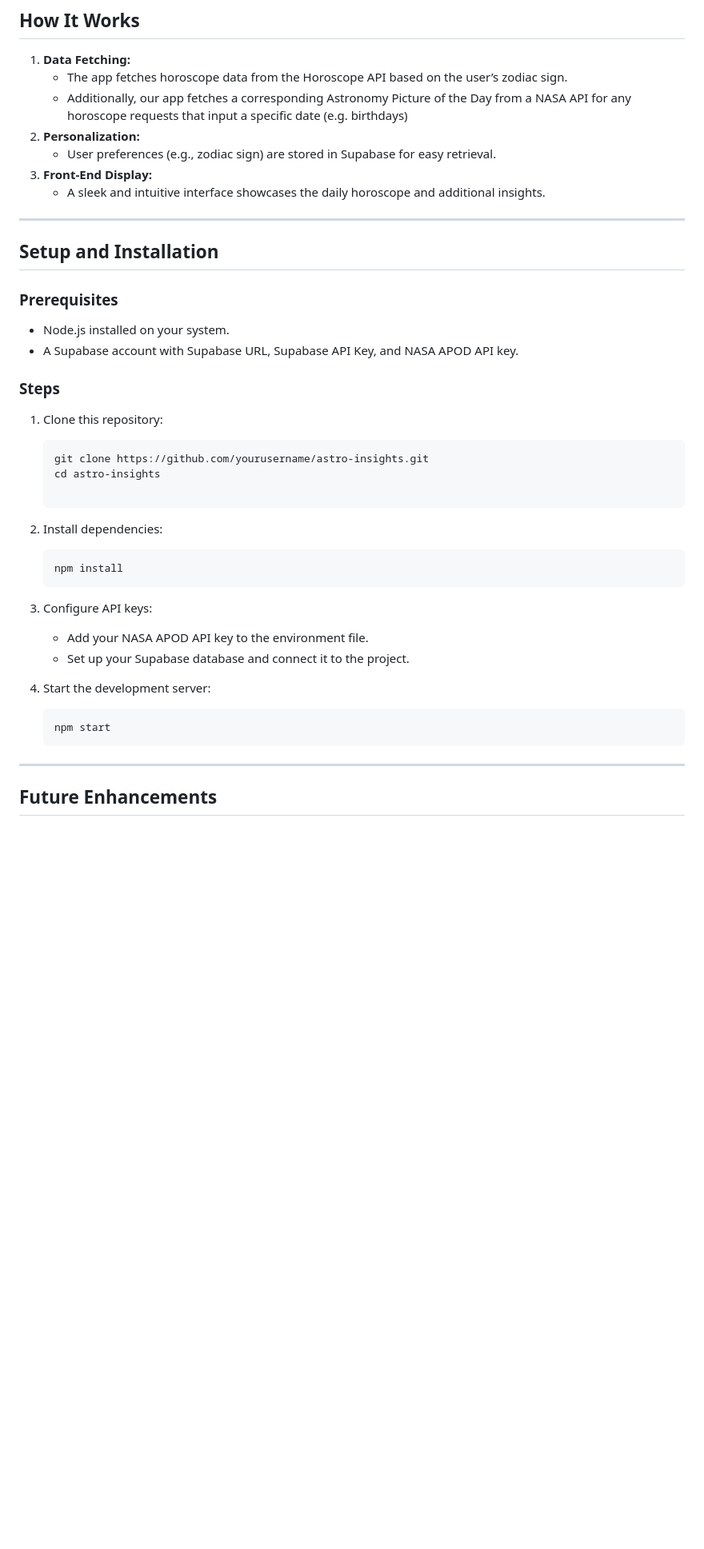
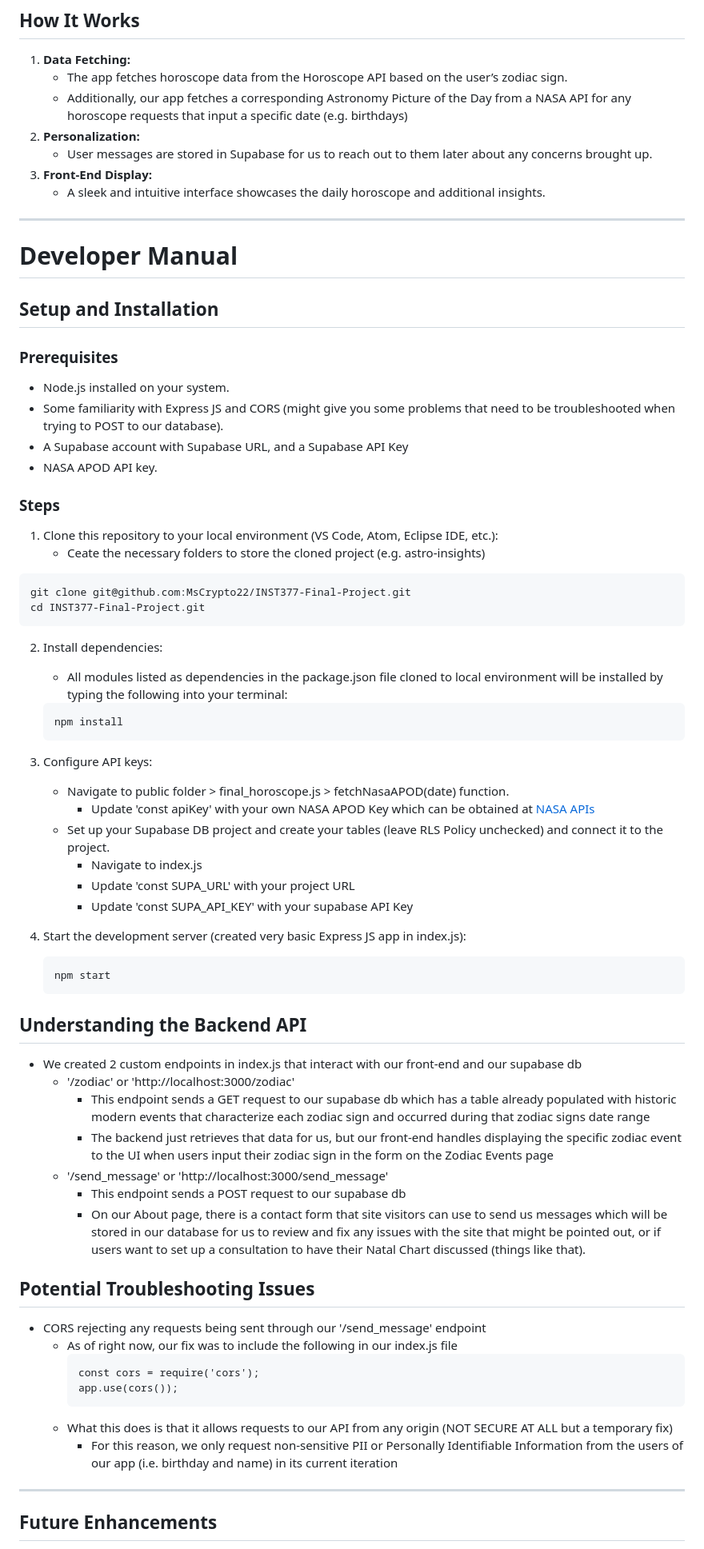
Before and after one commit to MsCrypto22/INST377-Final-Project, a Markdown page: docs/README.md, the part around one of its changes. Shown at 80% size. Rendered like a GitHub page; blank space fills up the shorter version.

Commit message:
Update README.md
Wanted to flesh out details of how to actually install the project and what troubleshooting problems you might run into

````diff
--- a/docs/README.md
+++ b/docs/README.md
@@ -58,35 +61,63 @@ This project aims to serve the following groups:
    - The app fetches horoscope data from the Horoscope API based on the user’s zodiac sign.
    - Additionally, our app fetches a corresponding Astronomy Picture of the Day from a NASA API for any horoscope requests that input a specific date (e.g. birthdays)
 2. **Personalization:**
-   - User preferences (e.g., zodiac sign) are stored in Supabase for easy retrieval.
+   - User messages are stored in Supabase for us to reach out to them later about any concerns brought up.
 3. **Front-End Display:**
    - A sleek and intuitive interface showcases the daily horoscope and additional insights.
 
 ---
 
+# Developer Manual
+
 ## Setup and Installation
 ### Prerequisites
 - Node.js installed on your system.
-- A Supabase account with Supabase URL, Supabase API Key, and NASA APOD API key.
+- Some familiarity with Express JS and CORS (might give you some problems that need to be troubleshooted when trying to POST to our database).
+- A Supabase account with Supabase URL, and a Supabase API Key
+- NASA APOD API key.
 
 ### Steps
-1. Clone this repository:
-   ```bash
-   git clone https://github.com/yourusername/astro-insights.git
-   cd astro-insights
-
+1. Clone this repository to your local environment (VS Code, Atom, Eclipse IDE, etc.):
+   * Ceate the necessary folders to store the cloned project (e.g. astro-insights)
+  ```
+  git clone git@github.com:MsCrypto22/INST377-Final-Project.git
+  cd INST377-Final-Project.git
+  ```
 2. Install dependencies:
-   ```bash
+   * All modules listed as dependencies in the package.json file cloned to local environment will be installed by typing the following into your terminal:
+   ```
    npm install
    ```
 3. Configure API keys:
-   - Add your NASA APOD API key to the environment file.
-   - Set up your Supabase database and connect it to the project.
+   - Navigate to public folder > final_horoscope.js > fetchNasaAPOD(date) function.
+     * Update 'const apiKey' with your own NASA APOD Key which can be obtained at [NASA APIs](https://api.nasa.gov/?ref=its-foss)
+   - Set up your Supabase DB project and create your tables (leave RLS Policy unchecked) and connect it to the project.
+     * Navigate to index.js
+     * Update 'const SUPA_URL' with your project URL
+     * Update 'const SUPA_API_KEY' with your supabase API Key
 
-4. Start the development server:
-   ```bash
+4. Start the development server (created very basic Express JS app in index.js):
+   ```
    npm start
    ```
+## Understanding the Backend API
+* We created 2 custom endpoints in index.js that interact with our front-end and our supabase db
+  * '/zodiac' or 'http://localhost:3000/zodiac'
+    * This endpoint sends a GET request to our supabase db which has a table already populated with historic modern events that characterize each zodiac sign and occurred during that zodiac signs date range
+    * The backend just retrieves that data for us, but our front-end handles displaying the specific zodiac event to the UI when users input their zodiac sign in the form on the Zodiac Events page
+  * '/send_message' or 'http://localhost:3000/send_message'
+    * This endpoint sends a POST request to our supabase db
+    * On our About page, there is a contact form that site visitors can use to send us messages which will be stored in our database for us to review and fix any issues with the site that might be pointed out, or if users want to set up a consultation to have their Natal Chart discussed (things like that).
+
+## Potential Troubleshooting Issues
+* CORS rejecting any requests being sent through our '/send_message' endpoint
+  * As of right now, our fix was to include the following in our index.js file
+    ```
+    const cors = require('cors');
+    app.use(cors());
+    ```
+  * What this does is that it allows requests to our API from any origin (NOT SECURE AT ALL but a temporary fix)
+    * For this reason, we only request non-sensitive PII or Personally Identifiable Information from the users of our app (i.e. birthday and name) in its current iteration
 ---
 
 ## Future Enhancements
````
Also changed, not shown: other parts of docs/README.md (+7 -2 lines).
